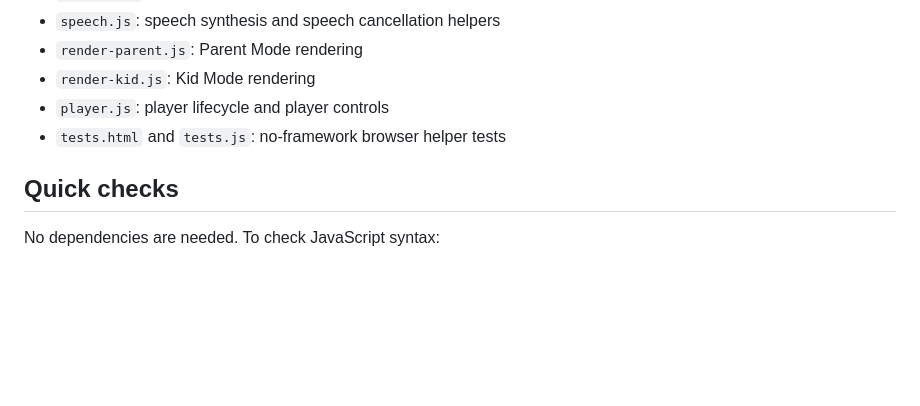
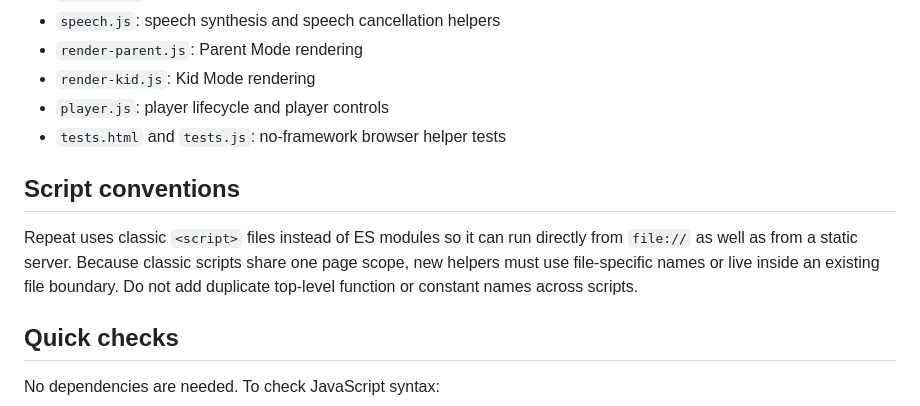
Before and after one commit to patrickjohnson3/logan-vids, a Markdown page: README.md, the part around the change. GitHub-like rendering; blank space fills up the shorter version.

Commit message:
Document classic script conventions

```diff
--- a/README.md
+++ b/README.md
@@ -100,6 +100,10 @@ Malformed TOML, unsupported keys, overlong tags, duplicate YouTube videos, and u
 - `player.js`: player lifecycle and player controls
 - `tests.html` and `tests.js`: no-framework browser helper tests
 
+## Script conventions
+
+Repeat uses classic `<script>` files instead of ES modules so it can run directly from `file://` as well as from a static server. Because classic scripts share one page scope, new helpers must use file-specific names or live inside an existing file boundary. Do not add duplicate top-level function or constant names across scripts.
+
 ## Quick checks
 
 No dependencies are needed. To check JavaScript syntax:
```
